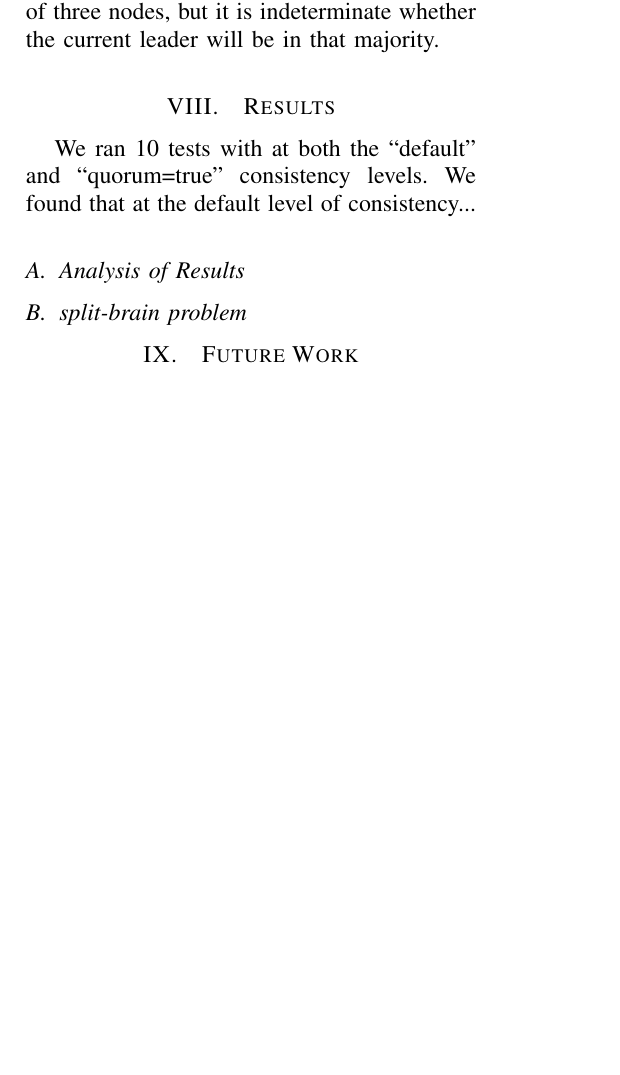
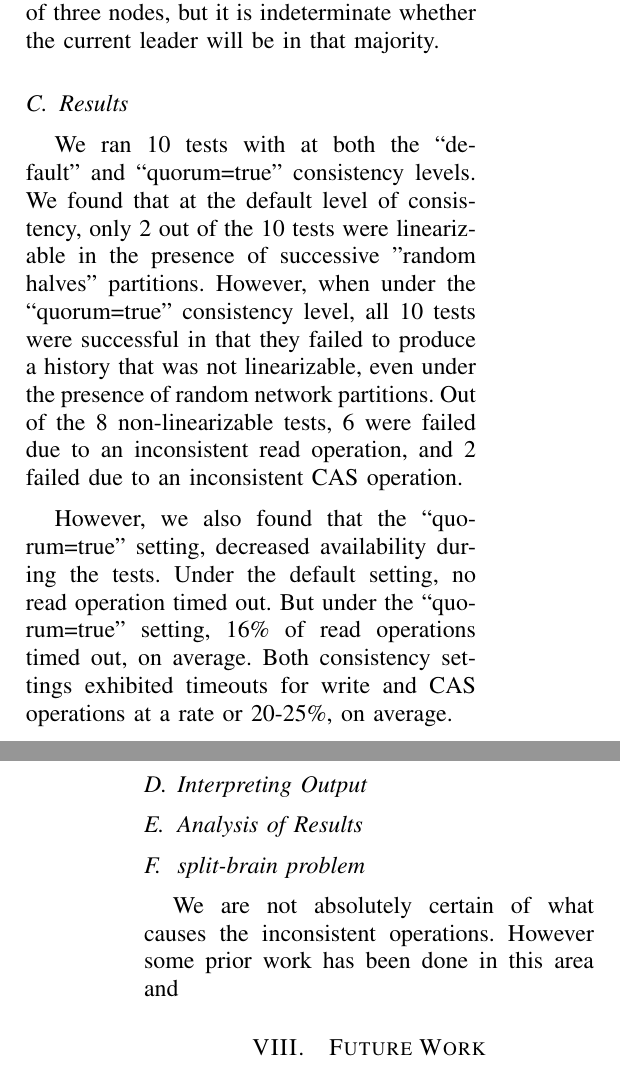
Before and after one commit to mateusbraga/ads-report, a LaTeX paper (report.tex): part of one column of page 6 of 7 before the commit and two parts of the columns of pages 6 and 7 of 7 after it, the two joined at a grey line, cut so that both start at the same text, the shorter picture padded with empty space. Compiled offline with pdfLaTeX.

Commit message:
started reporting on results

```diff
--- a/report.tex
+++ b/report.tex
@@ -527,13 +527,21 @@ Jepsen attempts to discover a non-linearizable history by simulating multiple cl
 
 Jepsen includes the ability to introduce many different types of network partitions. They include... We used a ``random halves" partitioning that completely isolates two out of the five nodes from the other three. In this way there will always be a connected majority of three nodes, but it is indeterminate whether the current leader will be in that majority.
 
-\section{Results}
-We ran 10 tests with at both the ``default" and ``quorum=true" consistency levels. We found that at the default level of consistency...
+\subsection{Results}
+We ran 10 tests with at both the ``default" and ``quorum=true" consistency levels. We found that at the default level of consistency, only 2 out of the 10 tests were linearizable in the presence of successive "random halves" partitions. However, when under the ``quorum=true" consistency level, all 10 tests were successful in that they failed to produce a history that was not linearizable, even under the presence of random network partitions. Out of the 8 non-linearizable tests, 6 were failed due to an inconsistent read operation, and 2 failed due to an inconsistent CAS operation.
+
+However, we also found that the ``quorum=true" setting, decreased availability during the tests. Under the default setting, no read operation timed out. But under the ``quorum=true" setting, 16\% of read operations timed out, on average. Both consistency settings exhibited timeouts for write and CAS operations at a rate or 20-25\%, on average.
+
+
+\subsection{Interpreting Output}
 
 
 \subsection{Analysis of Results}
 
+
 \subsection{split-brain problem}
+
+We are not absolutely certain of what causes the inconsistent operations. However some prior work has been done in this area and
 
 \section{Future Work}
 - latency measurements
```
Also changed, not shown: report.bbl, report.tex (2 more changed lines).
